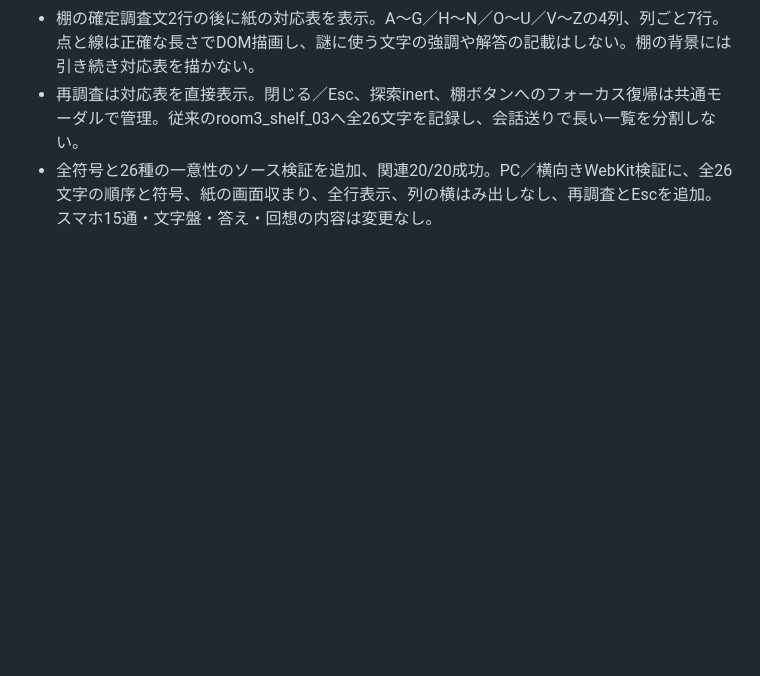
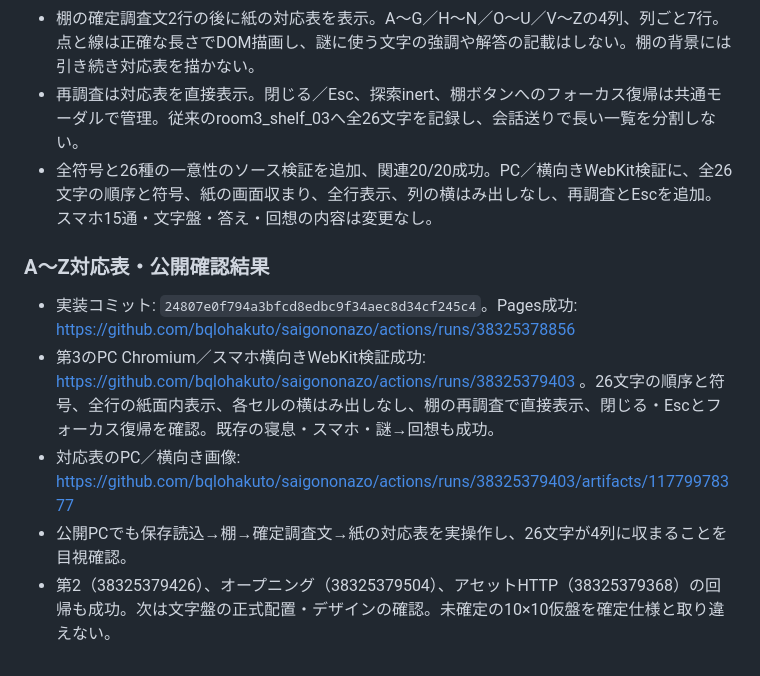
Before and after one commit to bqlohakuto/saigononazo, a Markdown page: docs/WORK_HANDOFF.md, the part around the change. Drawn GitHub-style; blank space fills up the shorter version.

Commit message:
A〜Z対応表のPC・横向き公開検証結果を引き継ぐ

```diff
--- a/docs/WORK_HANDOFF.md
+++ b/docs/WORK_HANDOFF.md
@@ -346,3 +346,11 @@
 - 棚の確定調査文2行の後に紙の対応表を表示。A〜G／H〜N／O〜U／V〜Zの4列、列ごと7行。点と線は正確な長さでDOM描画し、謎に使う文字の強調や解答の記載はしない。棚の背景には引き続き対応表を描かない。
 - 再調査は対応表を直接表示。閉じる／Esc、探索inert、棚ボタンへのフォーカス復帰は共通モーダルで管理。従来のroom3_shelf_03へ全26文字を記録し、会話送りで長い一覧を分割しない。
 - 全符号と26種の一意性のソース検証を追加、関連20/20成功。PC／横向きWebKit検証に、全26文字の順序と符号、紙の画面収まり、全行表示、列の横はみ出しなし、再調査とEscを追加。スマホ15通・文字盤・答え・回想の内容は変更なし。
+
+### A〜Z対応表・公開確認結果
+
+- 実装コミット: `24807e0f794a3bfcd8edbc9f34aec8d34cf245c4`。Pages成功: https://github.com/bqlohakuto/saigononazo/actions/runs/38325378856
+- 第3のPC Chromium／スマホ横向きWebKit検証成功: https://github.com/bqlohakuto/saigononazo/actions/runs/38325379403 。26文字の順序と符号、全行の紙面内表示、各セルの横はみ出しなし、棚の再調査で直接表示、閉じる・Escとフォーカス復帰を確認。既存の寝息・スマホ・謎→回想も成功。
+- 対応表のPC／横向き画像: https://github.com/bqlohakuto/saigononazo/actions/runs/38325379403/artifacts/11779978377
+- 公開PCでも保存読込→棚→確定調査文→紙の対応表を実操作し、26文字が4列に収まることを目視確認。
+- 第2（38325379426）、オープニング（38325379504）、アセットHTTP（38325379368）の回帰も成功。次は文字盤の正式配置・デザインの確認。未確定の10×10仮盤を確定仕様と取り違えない。
```
